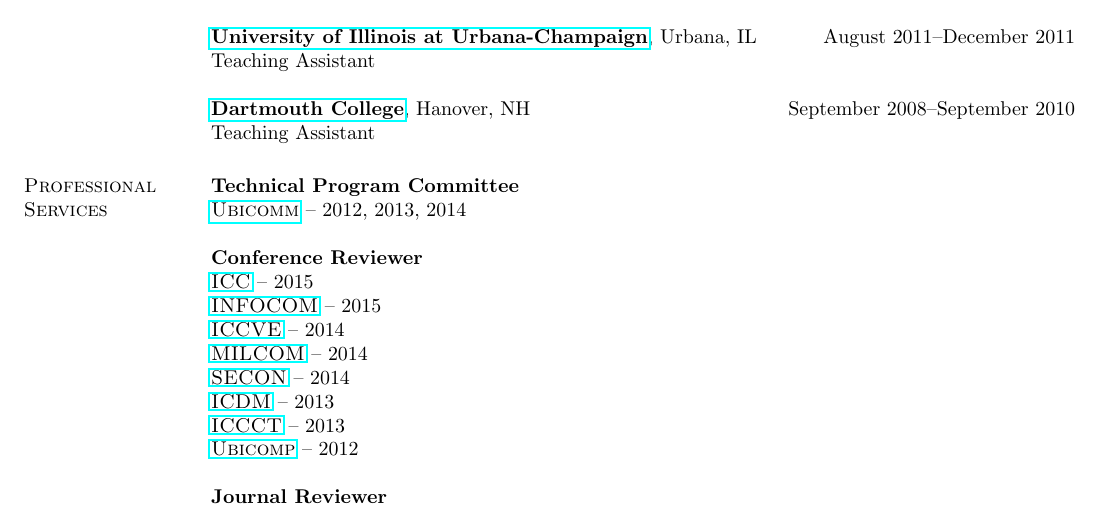
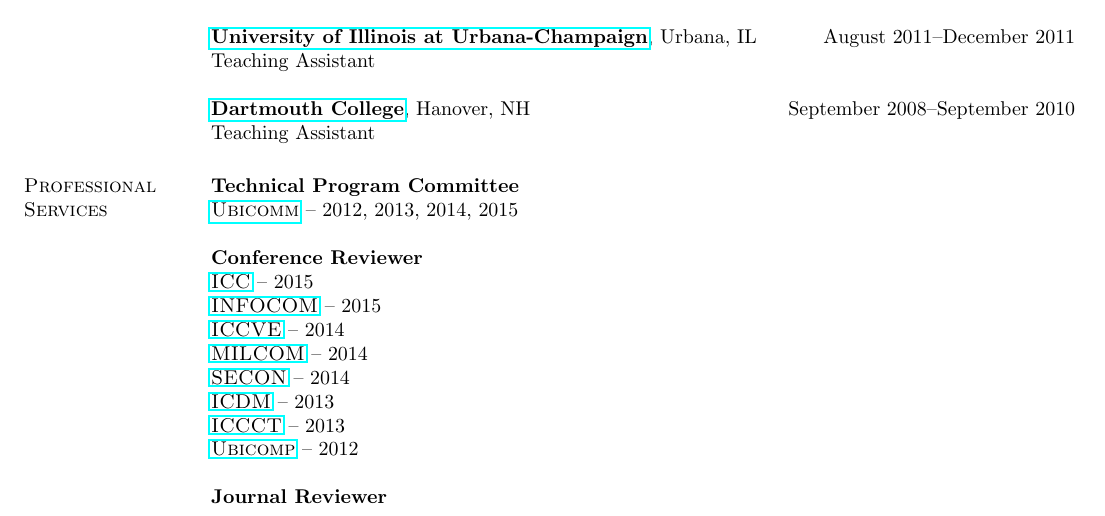
Before and after one commit to hushaohan/hushaohan.github.io, a LaTeX CV (cv.tex, which reads services.tex): part of page 1 of 7, cut so that both start at the same text. Compiled offline with pdfLaTeX.

Commit message:
added ubicomm 2015 tpc

```diff
--- a/services.tex
+++ b/services.tex
@@ -1,6 +1,6 @@
 \section{\sc Professional Services}
 {\bf Technical Program Committee}\\
-{\href{http://www.iaria.org/conferences.html}{\textsc{Ubicomm}}} -- 2012, 2013, 2014
+{\href{http://www.iaria.org/conferences.html}{\textsc{Ubicomm}}} -- 2012, 2013, 2014, 2015
 
 {\bf Conference Reviewer}\\
 {\href{http://icc2015.ieee-icc.org/}{\textsc{ICC}}} -- 2015\\
```
Also changed, not shown: cv.pdf.
